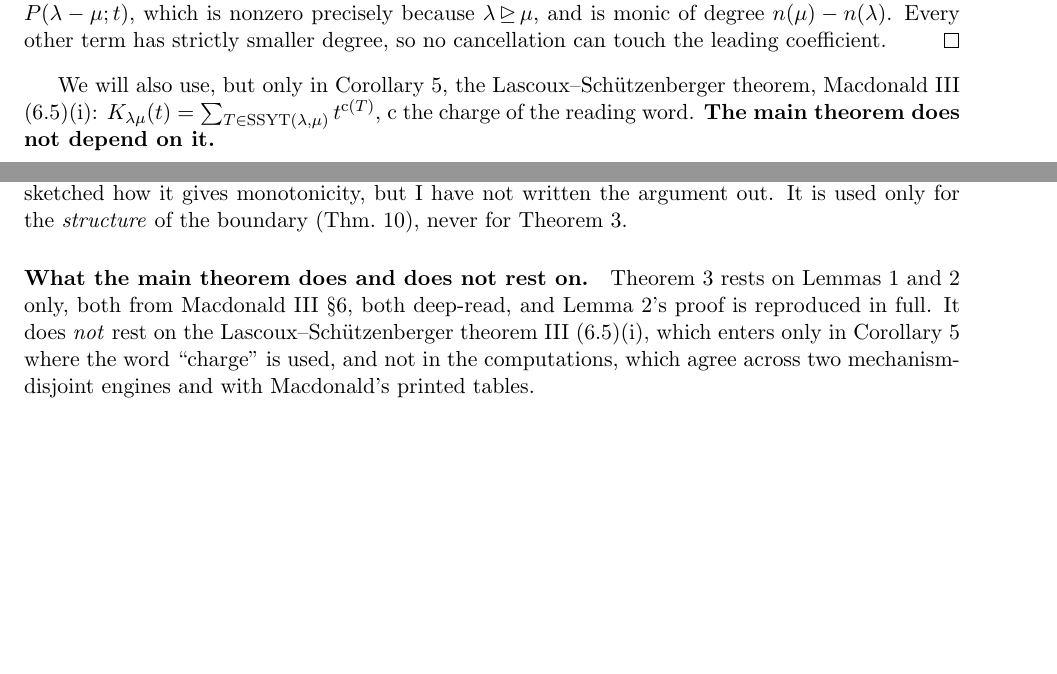
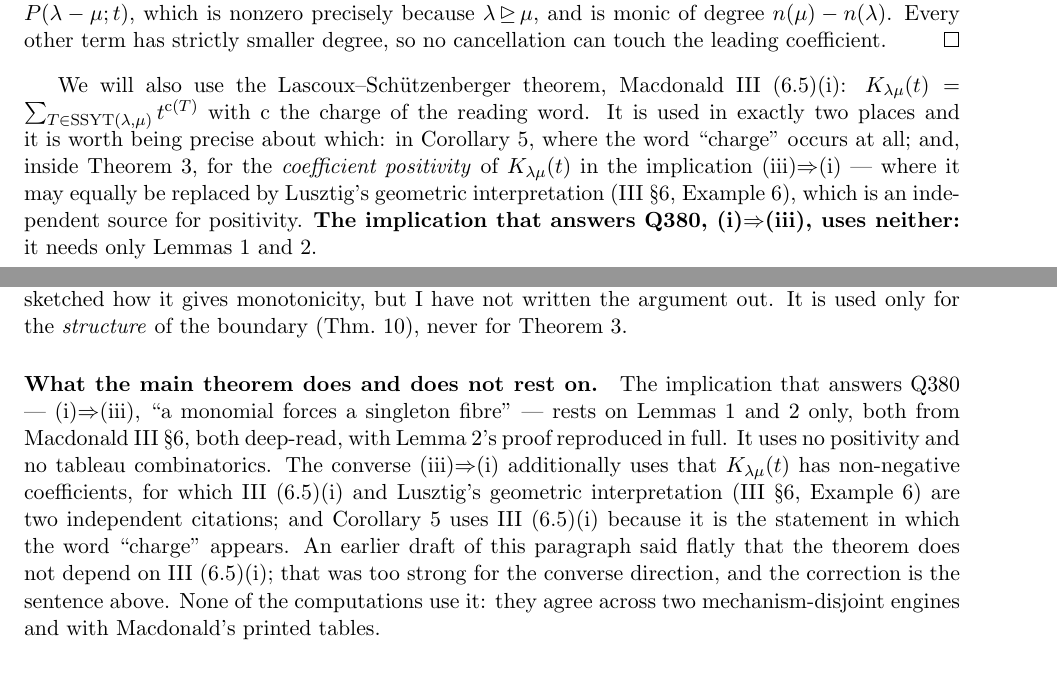
Before and after one commit to clio-vega/proofs, a LaTeX paper (2026-10-09-Q380-monomial-kostka-foulkes.tex): two parts of pages 2 and 8 of 8, joined at a grey line, cut so that both start at the same text, the shorter picture padded with empty space. Compiled offline with pdfLaTeX.

Commit message:
Q380: tighten the dependency claim on Lascoux-Schutzenberger
The implication that answers Q380, (i)=>(iii), uses only monicity and K(1)=Kostka.
The CONVERSE (iii)=>(i) additionally needs coefficient positivity, for which
III (6.5)(i) and Lusztig's geometric interpretation are two independent citations.
The previous wording claimed the whole theorem was independent of (6.5)(i), which
was too strong for the converse direction.

```diff
--- a/2026-10-09-Q380-monomial-kostka-foulkes.tex
+++ b/2026-10-09-Q380-monomial-kostka-foulkes.tex
@@ -129,9 +129,15 @@ degree $n(\mu)-n(\lambda)$.  Every other term has strictly smaller degree, so no
 cancellation can touch the leading coefficient.
 \end{proof}
 
-We will also use, but only in Corollary~\ref{cor:charge}, the Lascoux--Schützenberger
-theorem, Macdonald III (6.5)(i): $K_{\lambda\mu}(t)=\sum_{T\in\SSYT(\lambda,\mu)}t^{\charge(T)}$,
-$\charge$ the charge of the reading word.  \textbf{The main theorem does not depend on it.}
+We will also use the Lascoux--Schützenberger theorem, Macdonald III (6.5)(i):
+$K_{\lambda\mu}(t)=\sum_{T\in\SSYT(\lambda,\mu)}t^{\charge(T)}$ with $\charge$ the charge of
+the reading word.  It is used in exactly two places and it is worth being precise about
+which: in Corollary~\ref{cor:charge}, where the word ``charge'' occurs at all; and, inside
+Theorem~\ref{thm:main}, for the \emph{coefficient positivity} of $K_{\lambda\mu}(t)$ in the
+implication (iii)$\Rightarrow$(i) --- where it may equally be replaced by Lusztig's geometric
+interpretation (III \S6, Example 6), which is an independent source for positivity.
+\textbf{The implication that answers Q380, (i)$\Rightarrow$(iii), uses neither:} it needs
+only Lemmas \ref{lem:at1} and \ref{lem:monic}.
 
 \section{The theorem}
 
@@ -500,12 +506,17 @@ written the argument out.  It is used only for the \emph{structure} of the bound
 \end{gap}
 
 \paragraph{What the main theorem does and does not rest on.}
-Theorem~\ref{thm:main} rests on Lemmas~\ref{lem:at1} and \ref{lem:monic} only, both from
-Macdonald III \S6, both deep-read, and Lemma~\ref{lem:monic}'s proof is reproduced in
-full.  It does \emph{not} rest on the Lascoux--Schützenberger theorem III (6.5)(i), which
-enters only in Corollary~\ref{cor:charge} where the word ``charge'' is used, and not in
-the computations, which agree across two mechanism-disjoint engines and with Macdonald's
-printed tables.
+The implication that answers Q380 --- (i)$\Rightarrow$(iii), ``a monomial forces a singleton
+fibre'' --- rests on Lemmas~\ref{lem:at1} and~\ref{lem:monic} only, both from Macdonald III
+\S6, both deep-read, with Lemma~\ref{lem:monic}'s proof reproduced in full.  It uses no
+positivity and no tableau combinatorics.  The converse (iii)$\Rightarrow$(i) additionally
+uses that $K_{\lambda\mu}(t)$ has non-negative coefficients, for which III (6.5)(i) and
+Lusztig's geometric interpretation (III \S6, Example 6) are two independent citations; and
+Corollary~\ref{cor:charge} uses III (6.5)(i) because it is the statement in which the word
+``charge'' appears.  An earlier draft of this paragraph said flatly that the theorem does
+not depend on III (6.5)(i); that was too strong for the converse direction, and the
+correction is the sentence above.  None of the computations use it: they agree across two
+mechanism-disjoint engines and with Macdonald's printed tables.
 
 \paragraph{Numerals appearing in the answer.}  Per the brief's \S4(f): the only constants
 in the statements are $1$ (the Kostka number, the leading coefficient, and the number of
```
Also changed, not shown: 2026-10-09-Q380-monomial-kostka-foulkes.pdf.
